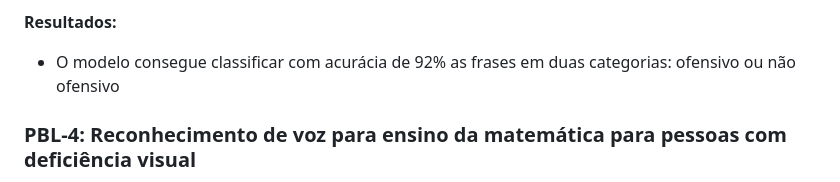
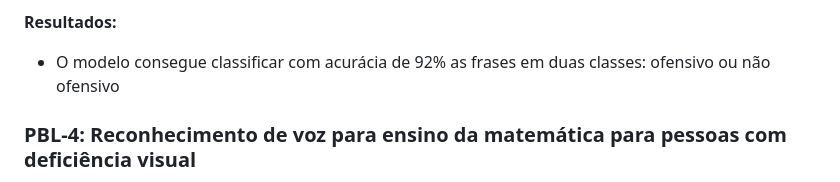
Before and after one commit to Lucas-Fonseca-UNDB/UNDB, a Markdown page: README.md, the part around the change. Rendered like a GitHub page.

```diff
--- a/README.md
+++ b/README.md
@@ -64,7 +64,7 @@
     </ul>
     <p><strong>Resultados:</strong></p>
     <ul>
-        <li>O modelo consegue classificar com acurácia de 92% as frases em duas categorias: ofensivo ou não ofensivo</li>
+        <li>O modelo consegue classificar com acurácia de 92% as frases em duas classes: ofensivo ou não ofensivo</li>
     </ul>
     <h3>PBL-4: Reconhecimento de voz para ensino da matemática para pessoas com deficiência visual</h3>
     <p><strong>Descrição:</strong>Fazer uma calculadora por voz</p>
```
